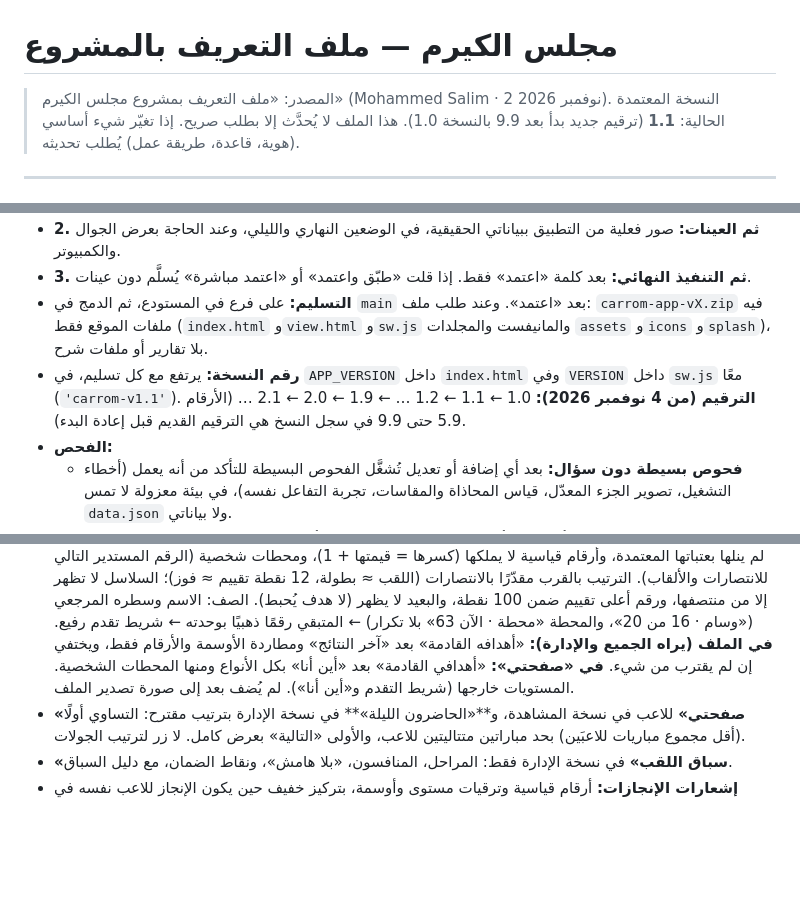
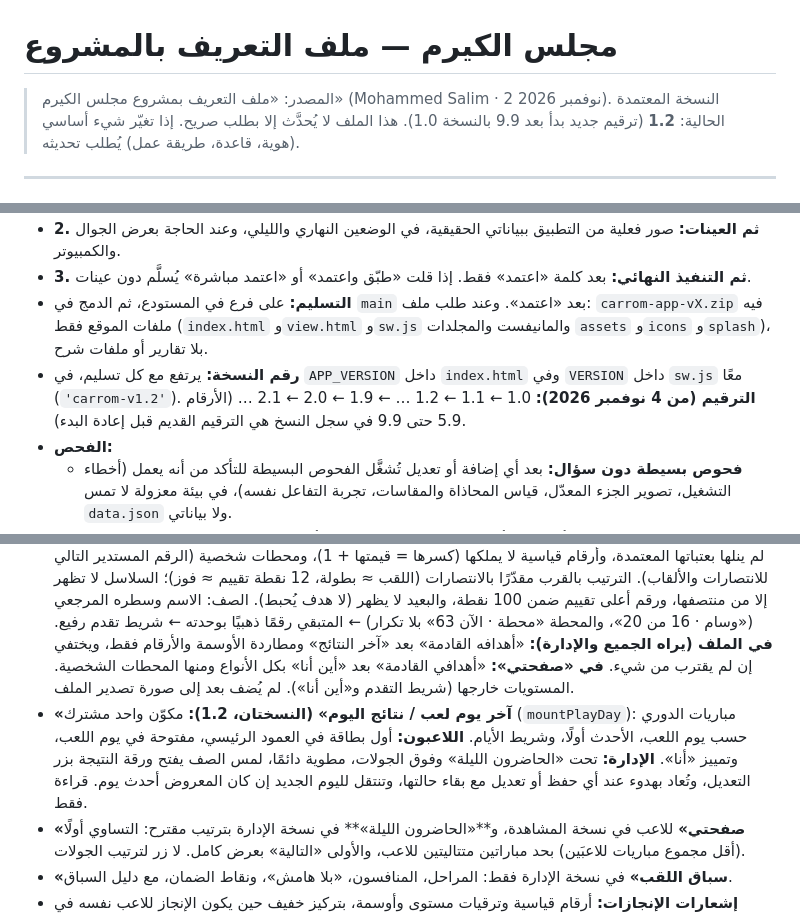
Before and after one commit to mdalhaser/carrom-dashboard, a Markdown page: CLAUDE.md, 3 parts joined by grey strips. Rendered like a GitHub page; blank space fills up the shorter version.

Commit message:
CLAUDE.md: version 1.2 — play-day card in admin
Co-Authored-By: Claude Opus 5.5 <noreply@anthropic.com>
Claude-Session: https://claude.ai/code/session_01BRTQmTzYQiEcvJxcKeLxQN

```diff
--- a/CLAUDE.md
+++ b/CLAUDE.md
@@ -1,6 +1,6 @@
 # مجلس الكيرم — ملف التعريف بالمشروع
 
-> المصدر: «ملف التعريف بمشروع مجلس الكيرم» (Mohammed Salim · 2 نوفمبر 2026). النسخة المعتمدة الحالية: **1.1** (ترقيم جديد بدأ بعد 9.9 بالنسخة 1.0).
+> المصدر: «ملف التعريف بمشروع مجلس الكيرم» (Mohammed Salim · 2 نوفمبر 2026). النسخة المعتمدة الحالية: **1.2** (ترقيم جديد بدأ بعد 9.9 بالنسخة 1.0).
 > هذا الملف لا يُحدَّث إلا بطلب صريح. إذا تغيّر شيء أساسي (هوية، قاعدة، طريقة عمل) يُطلب تحديثه.
 
 ---
@@ -254,7 +254,7 @@ Optimize for the best possible result, long-term maintainability, visual excelle
 - **2. ثم العينات:** صور فعلية من التطبيق ببياناتي الحقيقية، في الوضعين النهاري والليلي، وعند الحاجة بعرض الجوال والكمبيوتر.
 - **3. ثم التنفيذ النهائي:** بعد كلمة «اعتمد» فقط. إذا قلت «طبّق واعتمد» أو «اعتمد مباشرة» يُسلَّم دون عينات.
 - **التسليم:** على فرع في المستودع، ثم الدمج في `main` بعد «اعتمد». وعند طلب ملف: `carrom-app-vX.zip` فيه ملفات الموقع فقط (`index.html` و`view.html` و`sw.js` والمانيفست والمجلدات `assets` و`icons` و`splash`)، بلا تقارير أو ملفات شرح.
-- **رقم النسخة:** يرتفع مع كل تسليم، في `APP_VERSION` داخل `index.html` وفي `VERSION` داخل `sw.js` معًا (`'carrom-v1.1'`). **الترقيم (من 4 نوفمبر 2026):** 1.0 ← 1.1 ← 1.2 … ← 1.9 ← 2.0 ← 2.1 … (الأرقام 5.9 حتى 9.9 في سجل النسخ هي الترقيم القديم قبل إعادة البدء).
+- **رقم النسخة:** يرتفع مع كل تسليم، في `APP_VERSION` داخل `index.html` وفي `VERSION` داخل `sw.js` معًا (`'carrom-v1.2'`). **الترقيم (من 4 نوفمبر 2026):** 1.0 ← 1.1 ← 1.2 … ← 1.9 ← 2.0 ← 2.1 … (الأرقام 5.9 حتى 9.9 في سجل النسخ هي الترقيم القديم قبل إعادة البدء).
 - **الفحص:**
   - **فحوص بسيطة دون سؤال:** بعد أي إضافة أو تعديل تُشغَّل الفحوص البسيطة للتأكد من أنه يعمل (أخطاء التشغيل، تصوير الجزء المعدّل، قياس المحاذاة والمقاسات، تجربة التفاعل نفسه)، في بيئة معزولة لا تمس `data.json` ولا بياناتي.
   - **فحص شامل يحتاج إذني:** أي فحص أو اختبار شامل للمشروع كله، أو اختبار طويل رئيسي (مثل فحص كل الأوضاع والمنطق المحمي من أوله لآخره) — اسألني قبله، واشرح ماذا سيفحص وهل هو ضروري.
@@ -300,6 +300,7 @@ Optimize for the best possible result, long-term maintainability, visual excelle
 - **«البطل الذهبي»:** بطل دوري كامل بلا أي خسارة (التعادل مسموح). له احتفال ذهبي بعملات ذهبية، وبطاقة ذهبية معدنية بدرع، ووسام خاص بإكليل غار وأشعة، وصورة تصدير خاصة. بطاقته تعرض البطل وحده بلا المركزين الثاني والثالث.
 - **احتفال البطل:** لمس البطاقة يطلق قصاصات من مكان الإصبع، وتتراكم مع كل لمسة (بحد أعلى).
 - **«الهدف القادم» (1.1، قراءة فقط):** أقرب ثلاثة أهداف يستطيع اللاعب بلوغها (`playerNextGoals`): أوسمة لم ينلها بعتباتها المعتمدة، وأرقام قياسية لا يملكها (كسرها = قيمتها + 1)، ومحطات شخصية (الرقم المستدير التالي للانتصارات والألقاب). الترتيب بالقرب مقدّرًا بالانتصارات (اللقب ≈ بطولة، 12 نقطة تقييم ≈ فوز)؛ السلاسل لا تظهر إلا من منتصفها، ورقم أعلى تقييم ضمن 100 نقطة، والبعيد لا يظهر (لا هدف يُحبط). الصف: الاسم وسطره المرجعي («وسام · 16 من 20»، والمحطة «محطة · الآن 63» بلا تكرار) ← المتبقي رقمًا ذهبيًا بوحدته ← شريط تقدم رفيع. **في الملف (يراه الجميع والإدارة):** «أهدافه القادمة» بعد «آخر النتائج» ومطاردة الأوسمة والأرقام فقط، ويختفي إن لم يقترب من شيء. **في «صفحتي»:** «أهدافي القادمة» بعد «أين أنا» بكل الأنواع ومنها المحطات الشخصية. المستويات خارجها (شريط التقدم و«أين أنا»). لم يُضف بعد إلى صورة تصدير الملف.
+- **«آخر يوم لعب / نتائج اليوم» (النسختان، 1.2):** مكوّن واحد مشترك (`mountPlayDay`): مباريات الدوري حسب يوم اللعب، الأحدث أولًا، وشريط الأيام. **اللاعبون:** أول بطاقة في العمود الرئيسي، مفتوحة في يوم اللعب، وتمييز «أنا». **الإدارة:** تحت «الحاضرون الليلة» وفوق الجولات، مطوية دائمًا، لمس الصف يفتح ورقة النتيجة بزر التعديل، وتُعاد بهدوء عند أي حفظ أو تعديل مع بقاء حالتها، وتنتقل لليوم الجديد إن كان المعروض أحدث يوم. قراءة فقط.
 - **«صفحتي»** للاعب في نسخة المشاهدة، و**«الحاضرون الليلة»** في نسخة الإدارة بترتيب مقترح: التساوي أولًا (أقل مجموع مباريات للاعبَين) بحد مباراتين متتاليتين للاعب، والأولى «التالية» بعرض كامل. لا زر لترتيب الجولات.
 - **«سباق اللقب»** في نسخة الإدارة فقط: المراحل، المنافسون، «بلا هامش»، ونقاط الضمان، مع دليل السباق.
 - **إشعارات الإنجازات:** أرقام قياسية وترقيات مستوى وأوسمة، بتركيز خفيف حين يكون الإنجاز للاعب نفسه في نسخة اللاعبين.
```
Also changed, not shown: other parts of CLAUDE.md (+1 -0 lines).
